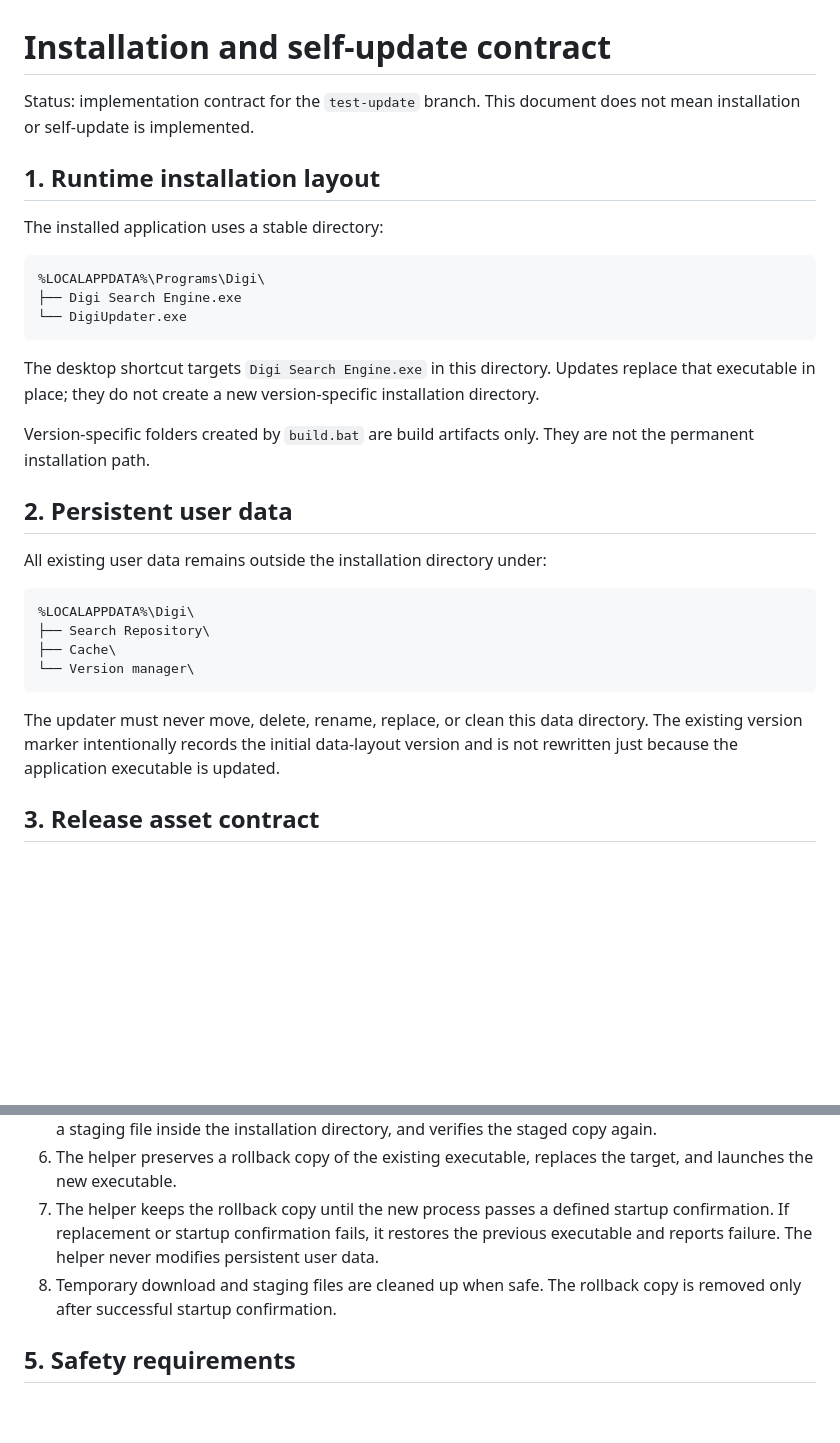
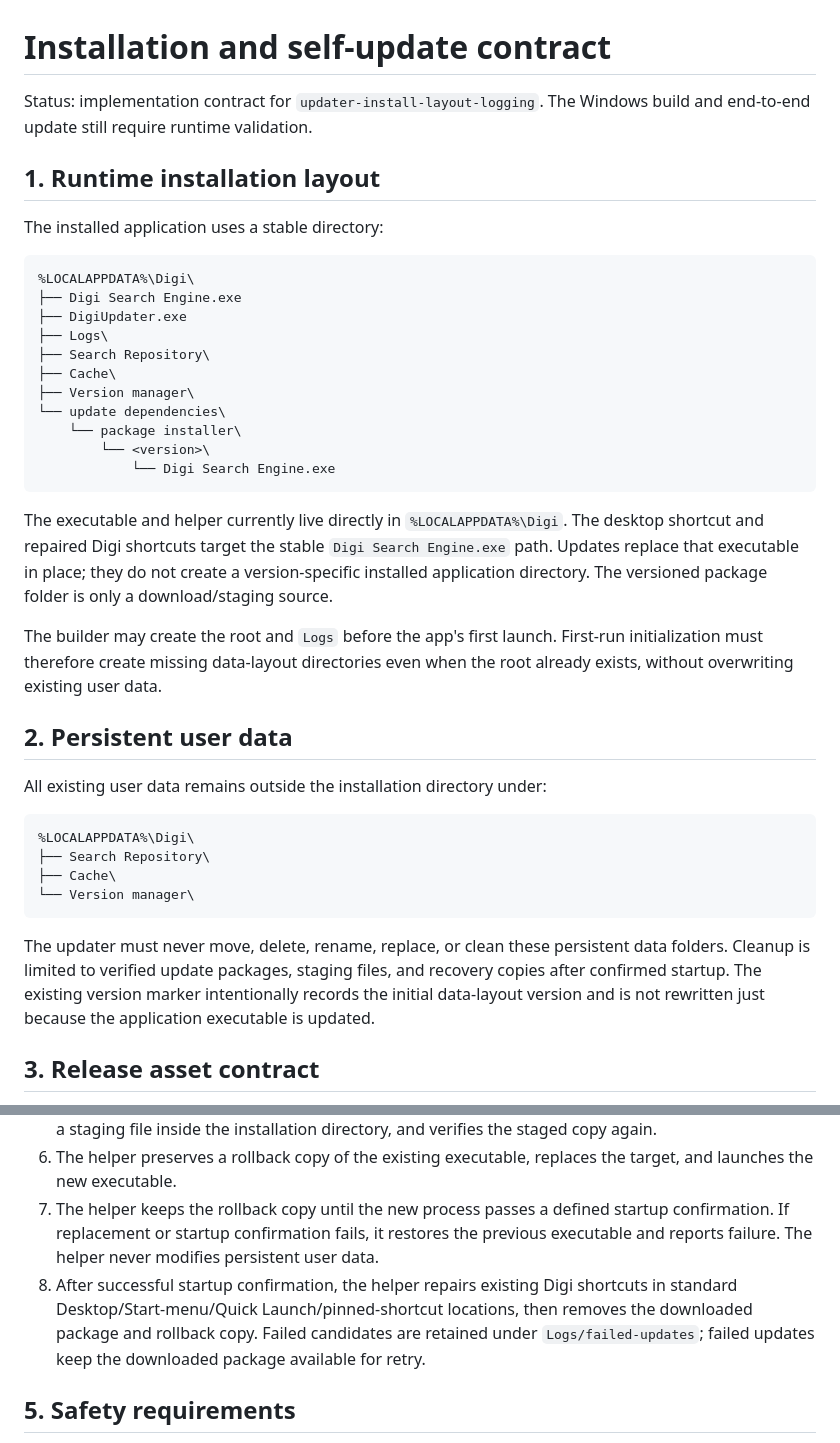
Before and after one commit to ananas123123/Digi.app, a Markdown page: updater/INSTALLATION_AND_UPDATE_DESIGN.md, 2 parts joined by grey strips. Drawn GitHub-style; blank space fills up the shorter version.

Commit message:
Document actual install layout and confirmed-update cleanup

````diff
--- a/updater/INSTALLATION_AND_UPDATE_DESIGN.md
+++ b/updater/INSTALLATION_AND_UPDATE_DESIGN.md
@@ -1,20 +1,28 @@
 # Installation and self-update contract
 
-Status: implementation contract for the `test-update` branch. This document does not mean installation or self-update is implemented.
+Status: implementation contract for `updater-install-layout-logging`. The Windows build and end-to-end update still require runtime validation.
 
 ## 1. Runtime installation layout
 
 The installed application uses a stable directory:
 
 ```text
-%LOCALAPPDATA%\Programs\Digi\
+%LOCALAPPDATA%\Digi\
 ├── Digi Search Engine.exe
-└── DigiUpdater.exe
+├── DigiUpdater.exe
+├── Logs\
+├── Search Repository\
+├── Cache\
+├── Version manager\
+└── update dependencies\
+    └── package installer\
+        └── <version>\
+            └── Digi Search Engine.exe
 ```
 
-The desktop shortcut targets `Digi Search Engine.exe` in this directory. Updates replace that executable in place; they do not create a new version-specific installation directory.
+The executable and helper currently live directly in `%LOCALAPPDATA%\Digi`. The desktop shortcut and repaired Digi shortcuts target the stable `Digi Search Engine.exe` path. Updates replace that executable in place; they do not create a version-specific installed application directory. The versioned package folder is only a download/staging source.
 
-Version-specific folders created by `build.bat` are build artifacts only. They are not the permanent installation path.
+The builder may create the root and `Logs` before the app's first launch. First-run initialization must therefore create missing data-layout directories even when the root already exists, without overwriting existing user data.
 
 ## 2. Persistent user data
 
@@ -27,7 +35,7 @@ All existing user data remains outside the installation directory under:
 └── Version manager\
 ```
 
-The updater must never move, delete, rename, replace, or clean this data directory. The existing version marker intentionally records the initial data-layout version and is not rewritten just because the application executable is updated.
+The updater must never move, delete, rename, replace, or clean these persistent data folders. Cleanup is limited to verified update packages, staging files, and recovery copies after confirmed startup. The existing version marker intentionally records the initial data-layout version and is not rewritten just because the application executable is updated.
 
 ## 3. Release asset contract
 
@@ -44,7 +52,7 @@ The installed `DigiUpdater.exe` is a separate, stable helper. It is not replaced
 5. The helper validates arguments and path boundaries, waits for Digi to exit, copies the candidate into a staging file inside the installation directory, and verifies the staged copy again.
 6. The helper preserves a rollback copy of the existing executable, replaces the target, and launches the new executable.
 7. The helper keeps the rollback copy until the new process passes a defined startup confirmation. If replacement or startup confirmation fails, it restores the previous executable and reports failure. The helper never modifies persistent user data.
-8. Temporary download and staging files are cleaned up when safe. The rollback copy is removed only after successful startup confirmation.
+8. After successful startup confirmation, the helper repairs existing Digi shortcuts in standard Desktop/Start-menu/Quick Launch/pinned-shortcut locations, then removes the downloaded package and rollback copy. Failed candidates are retained under `Logs/failed-updates`; failed updates keep the downloaded package available for retry.
 
 ## 5. Safety requirements
 
````
